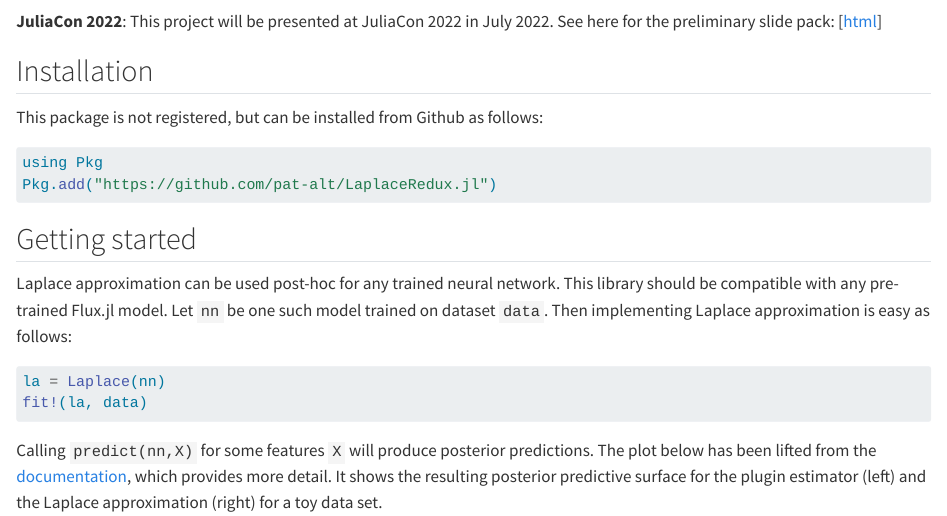
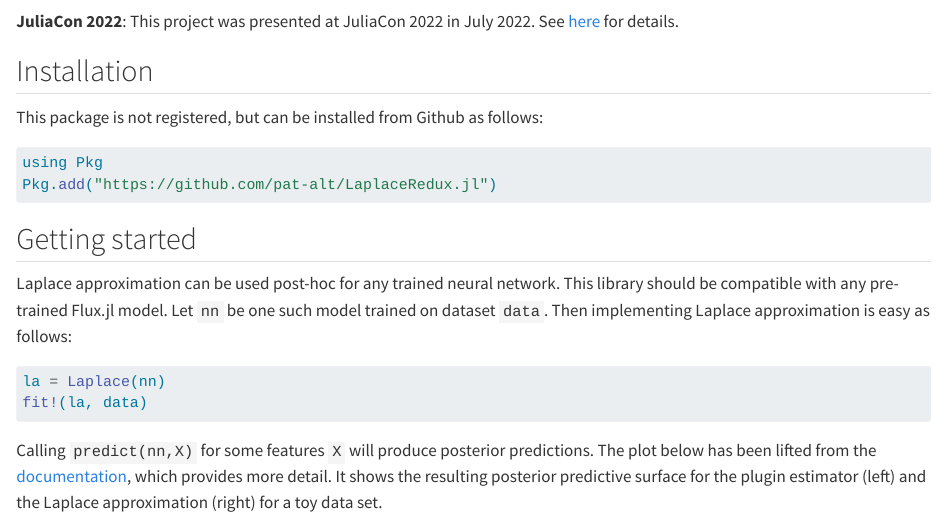
Before and after one commit to JuliaTrustworthyAI/LaplaceRedux.jl, a Quarto document (docs/src/intro.qmd): the page in a window 1100 px wide, from 110 px down. Rendered offline with R 4.5, knitr and Pandoc in place of Quarto, with nearby package versions.

Commit message:
small updated to RADME

```diff
--- a/docs/src/intro.qmd
+++ b/docs/src/intro.qmd
@@ -2,7 +2,7 @@
 
 ## News 📣
 
-**JuliaCon 2022**: This project will be presented at JuliaCon 2022 in July 2022. See here for the preliminary slide pack: [[html](https://www.paltmeyer.com/LaplaceRedux.jl/dev/resources/juliacon22/presentation.html#/title-slide)]
+**JuliaCon 2022**: This project was presented at JuliaCon 2022 in July 2022. See [here](https://pretalx.com/juliacon-2022/talk/Z7MXFS/) for details.
 
 ## Installation
 
```
Also changed, not shown: README.md, docs/src/index.md.
